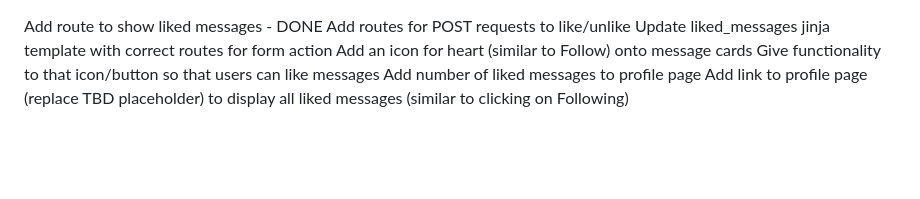
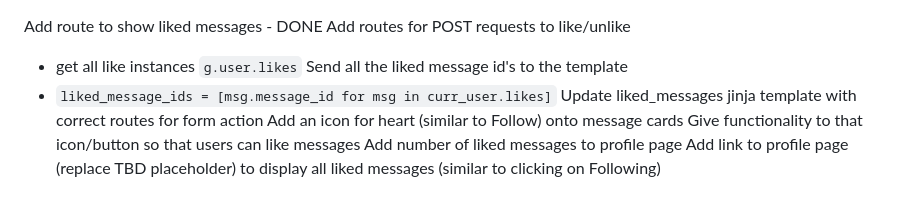
Before and after one commit to aubrey-sherman/warbler, a Markdown page: notes.md, the part around the change. Rendered like a GitHub page; blank space fills up the shorter version.

Commit message:
added notes

```diff
--- a/notes.md
+++ b/notes.md
@@ -1,5 +1,8 @@
 Add route to show liked messages - DONE
 Add routes for POST requests to like/unlike
+- get all like instances `g.user.likes`
+Send all the liked message id's to the template
+- `liked_message_ids = [msg.message_id for msg in curr_user.likes]`
 Update liked_messages jinja template with correct routes for form action
 Add an icon for heart (similar to Follow) onto message cards
 Give functionality to that icon/button so that users can like messages
```
